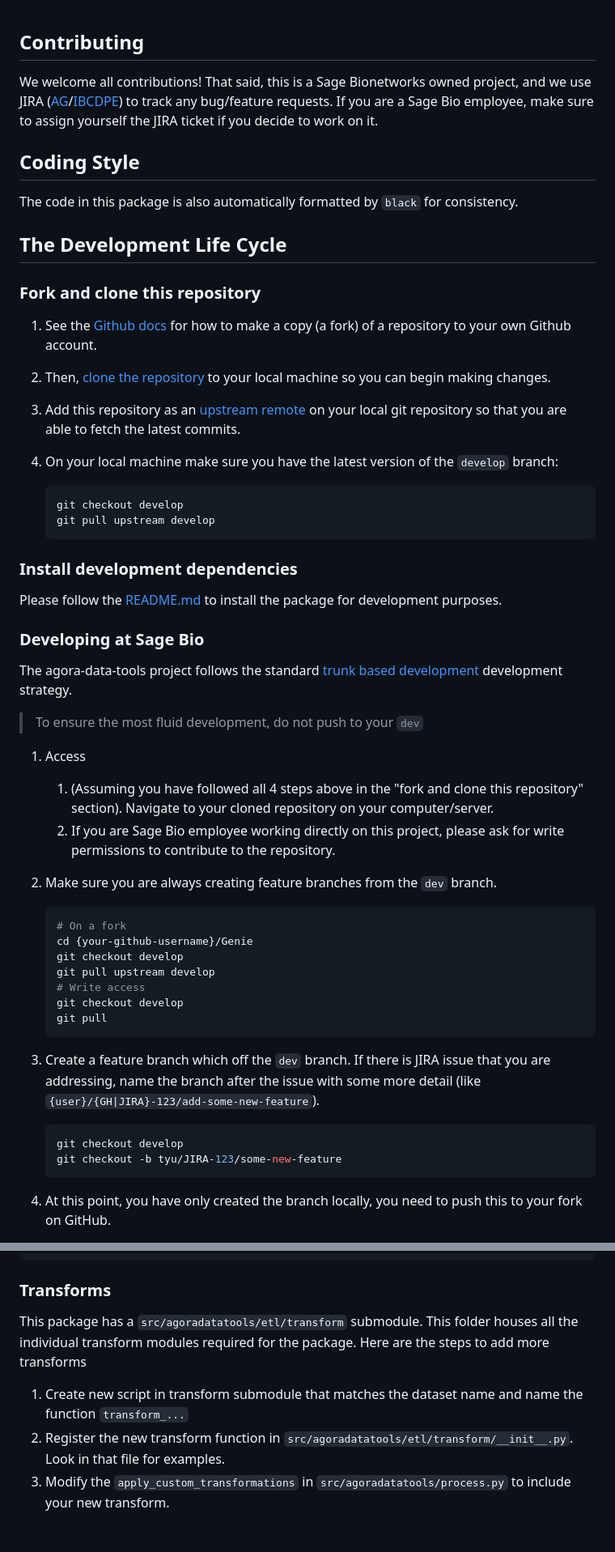
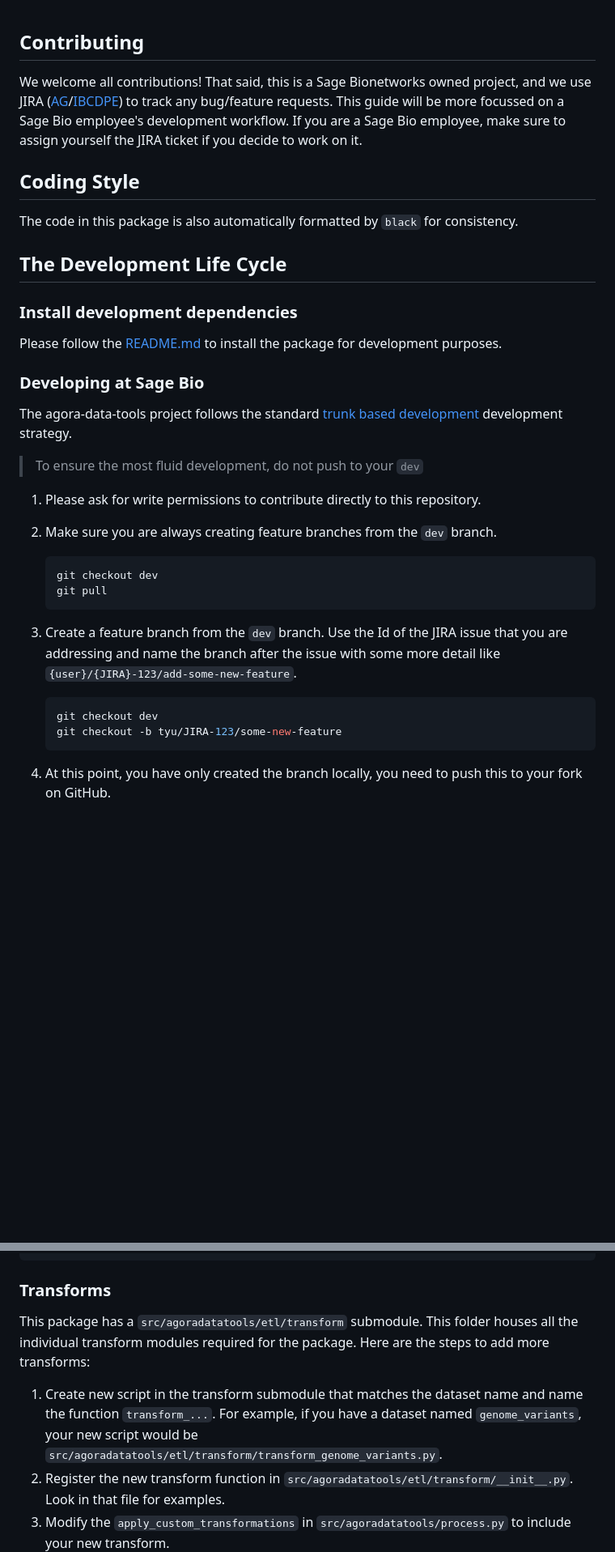
Before and after one commit to Sage-Bionetworks/agora-data-tools, a Markdown page: CONTRIBUTING.md, 2 parts joined by grey strips. Shown at 81% size. Drawn GitHub-style; blank space fills up the shorter version.

Commit message:
Address git review comments

````diff
--- a/CONTRIBUTING.md
+++ b/CONTRIBUTING.md
@@ -1,7 +1,7 @@
 
 ## Contributing
 
-We welcome all contributions!  That said, this is a Sage Bionetworks owned project, and we use JIRA ([AG](https://sagebionetworks.jira.com/jira/software/c/projects/AG/boards/91)/[IBCDPE](https://sagebionetworks.jira.com/jira/software/c/projects/IBCDPE/boards/189)) to track any bug/feature requests. If you are a Sage Bio employee, make sure to assign yourself the JIRA ticket if you decide to work on it.
+We welcome all contributions!  That said, this is a Sage Bionetworks owned project, and we use JIRA ([AG](https://sagebionetworks.jira.com/jira/software/c/projects/AG/boards/91)/[IBCDPE](https://sagebionetworks.jira.com/jira/software/c/projects/IBCDPE/boards/189)) to track any bug/feature requests. This guide will be more focussed on a Sage Bio employee's development workflow.  If you are a Sage Bio employee, make sure to assign yourself the JIRA ticket if you decide to work on it.
 
 ## Coding Style
 
@@ -9,6 +9,7 @@ The code in this package is also automatically formatted by `black` for consiste
 
 ## The Development Life Cycle
 
+<!--
 ### Fork and clone this repository
 
 1. See the [Github docs](https://help.github.com/articles/fork-a-repo/) for how to make a copy (a fork) of a repository to your own Github account.
@@ -19,7 +20,7 @@ The code in this package is also automatically formatted by `black` for consiste
     ```shell
     git checkout develop
     git pull upstream develop
-    ```
+    ``` -->
 
 ### Install development dependencies
 
@@ -30,25 +31,18 @@ Please follow the [README.md](README.md) to install the package for development
 The agora-data-tools project follows the standard [trunk based development](https://trunkbaseddevelopment.com/) development strategy.
 > To ensure the most fluid development, do not push to your `dev`
 
-1. Access
-    1. (Assuming you have followed all 4 steps above in the "fork and clone this repository" section). Navigate to your cloned repository on your computer/server.
-    1. If you are Sage Bio employee working directly on this project, please ask for write permissions to contribute to the repository.
+1. Please ask for write permissions to contribute directly to this repository.
 1. Make sure you are always creating feature branches from the `dev` branch.
 
     ```shell
-    # On a fork
-    cd {your-github-username}/Genie
-    git checkout develop
-    git pull upstream develop
-    # Write access
-    git checkout develop
+    git checkout dev
     git pull
     ```
 
-1. Create a feature branch which off the `dev` branch. If there is JIRA issue that you are addressing, name the branch after the issue with some more detail (like `{user}/{GH|JIRA}-123/add-some-new-feature`).
+1. Create a feature branch from the `dev` branch. Use the Id of the JIRA issue that you are addressing and name the branch after the issue with some more detail like `{user}/{JIRA}-123/add-some-new-feature`.
 
     ```shell
-    git checkout develop
+    git checkout dev
     git checkout -b tyu/JIRA-123/some-new-feature
     ```
 
@@ -126,9 +120,9 @@ Follow gitflow best practices as linked above.
 
 ### Transforms
 
-This package has a `src/agoradatatools/etl/transform` submodule.  This folder houses all the individual transform modules required for the package.  Here are the steps to add more transforms
+This package has a `src/agoradatatools/etl/transform` submodule.  This folder houses all the individual transform modules required for the package.  Here are the steps to add more transforms:
 
-1. Create new script in transform submodule that matches the dataset name and name the function `transform_...`
+1. Create new script in the transform submodule that matches the dataset name and name the function `transform_...`.  For example, if you have a dataset named `genome_variants`, your new script would be `src/agoradatatools/etl/transform/transform_genome_variants.py`.
 1. Register the new transform function in `src/agoradatatools/etl/transform/__init__.py`. Look in that file for examples.
 1. Modify the `apply_custom_transformations` in `src/agoradatatools/process.py` to include your new transform.
 1. Write a test for the transform (TBD).
````
Also changed, not shown: other parts of CONTRIBUTING.md (+1 -1 lines).
